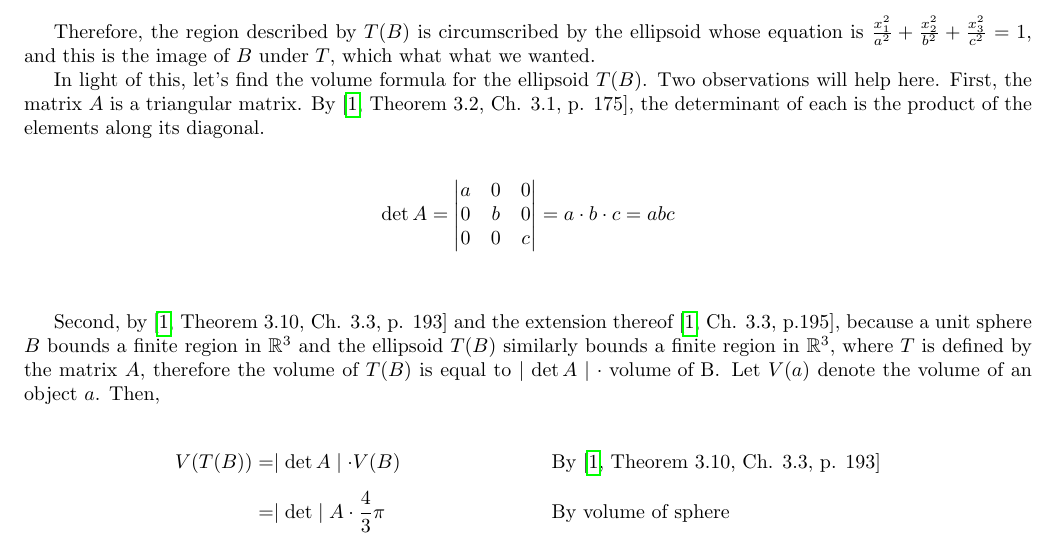
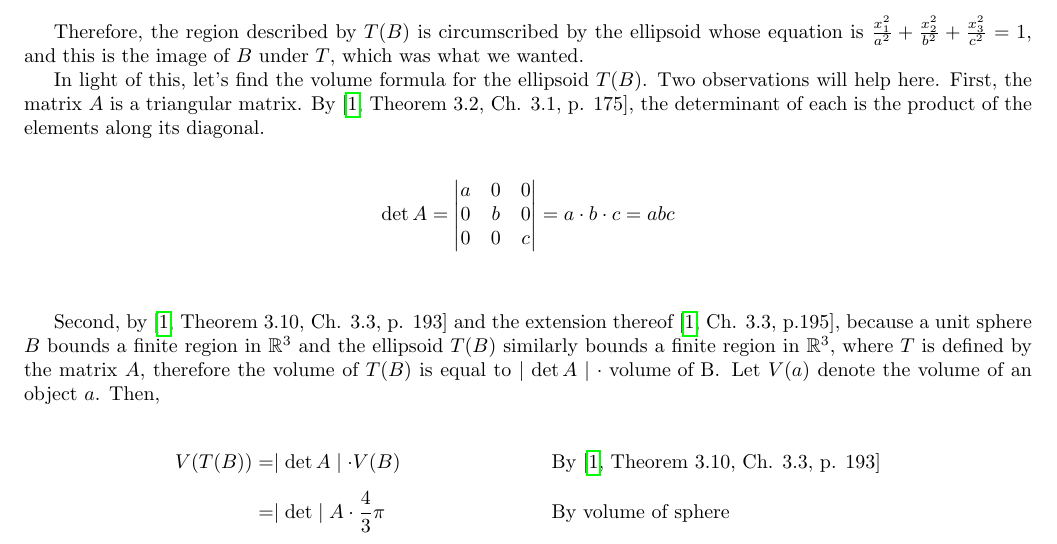
Before and after one commit to jllovet/jhu-en-625-252-fa26-linear-algebra, a LaTeX document (module-7/module-7.tex): part of page 7 of 9, cut so that both start at the same text. Compiled offline with pdfLaTeX.

Commit message:
Fix editing typos

```diff
--- a/module-7/module-7.tex
+++ b/module-7/module-7.tex
@@ -487,7 +487,7 @@ This represents a similar dilation of space along each of the three components o
   u_1^2 + u_2^2 + u_3^2 \le 1 \iff \left(\frac{x_1}{a}\right)^2 + \left(\frac{x_2}{b}\right)^2 + \left(\frac{x_3}{c}\right)^2 \le 1
 \end{align*}
 
-Therefore, the region described by $T(B)$ is circumscribed by the ellipsoid whose equation is $\frac{x_1^2}{a^2} + \frac{x_2^2}{b^2} + \frac{x_3^2}{c^2} = 1$, and this is the image of $B$ under $T$, which what what we wanted.
+Therefore, the region described by $T(B)$ is circumscribed by the ellipsoid whose equation is $\frac{x_1^2}{a^2} + \frac{x_2^2}{b^2} + \frac{x_3^2}{c^2} = 1$, and this is the image of $B$ under $T$, which was what we wanted.
 
 In light of this, let's find the volume formula for the ellipsoid $T(B)$. Two observations will help here. First, the matrix $A$ is a triangular matrix. By \cite[Theorem 3.2, Ch. 3.1, p. 175]{LayEtAl2020LinearAlgebraAndItsApplications}, the determinant of each is the product of the elements along its diagonal.
 
```
